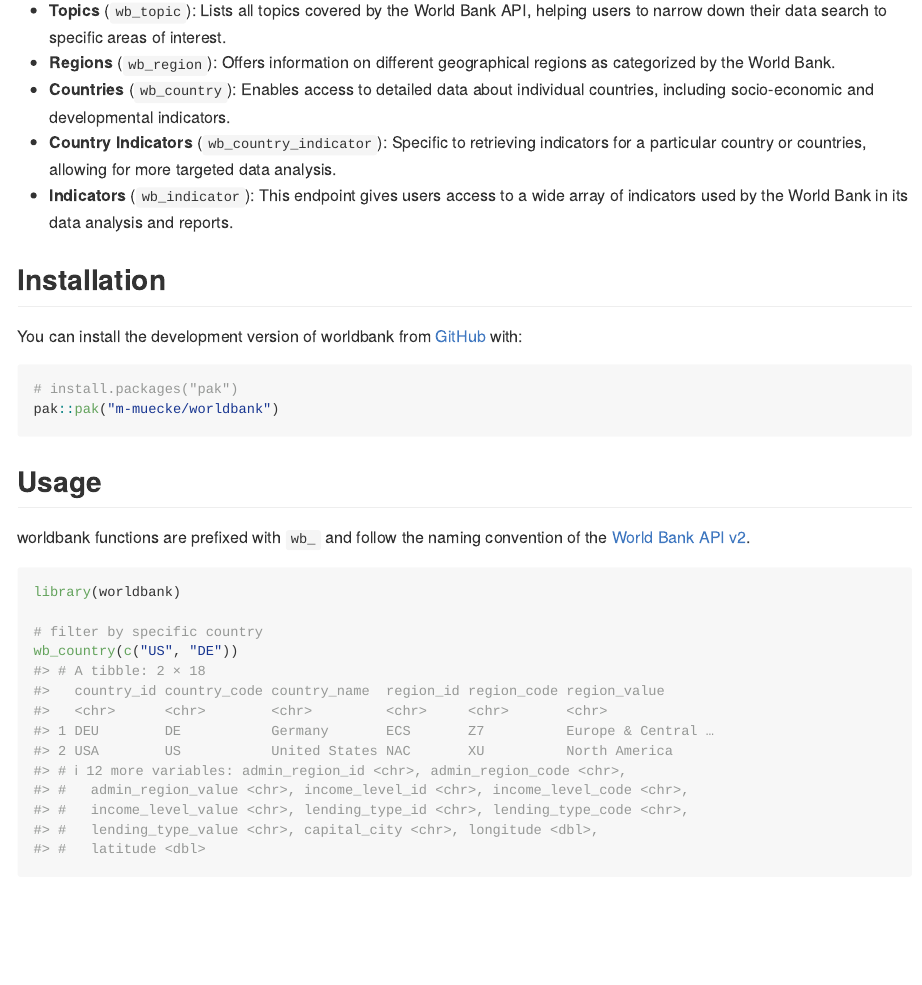
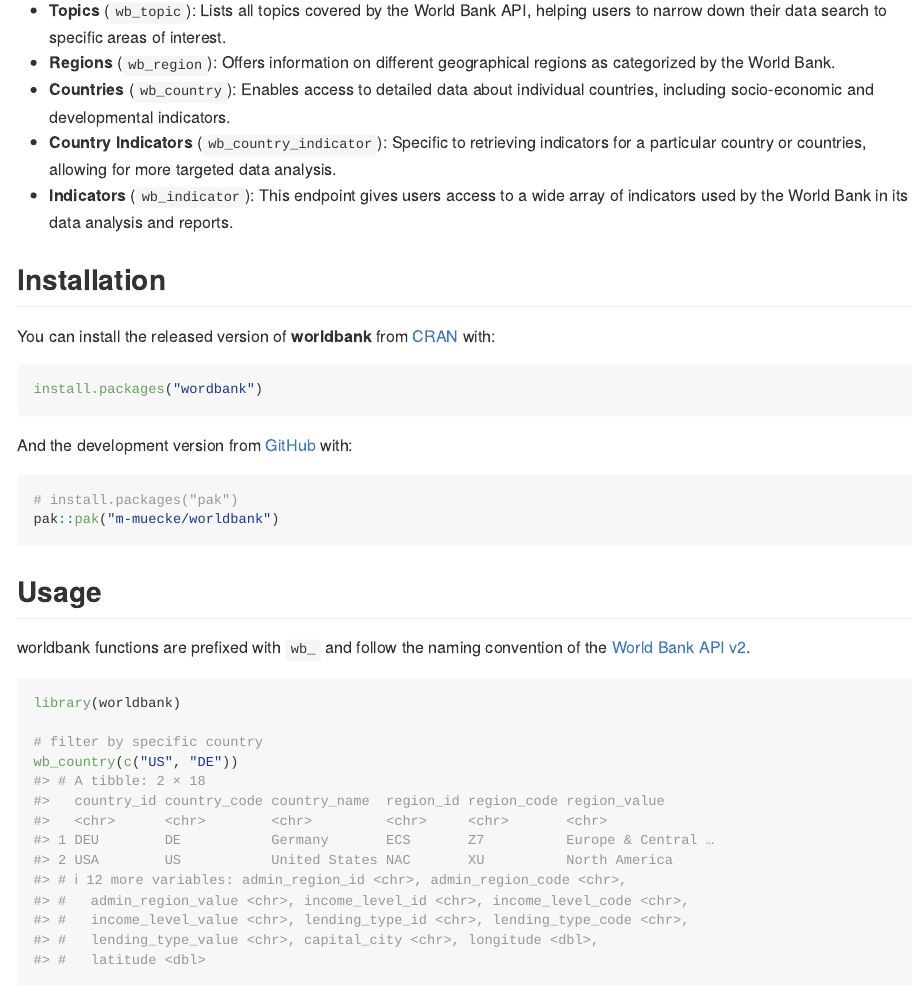
Before and after one commit to m-muecke/worldbank, an R Markdown document (README.Rmd): the page in a window 1100 px wide, from 500 px down. The pictures show the output file README.md that the author committed with the source, drawn offline in the style of GitHub; badge pictures from the web are left out.

Commit message:
docs(readme): add cran installation instruction

````diff
--- a/README.Rmd
+++ b/README.Rmd
@@ -43,7 +43,14 @@ Below is an overview of the available endpoints and their corresponding function
 - **Indicators** (`wb_indicator`): This endpoint gives users access to a wide array of indicators used by the World Bank in its data analysis and reports.
 
 ## Installation
-You can install the development version of worldbank from [GitHub](https://github.com/) with:
+
+You can install the released version of **worldbank** from [CRAN](https://CRAN.R-project.org) with:
+
+```{r, eval = FALSE}
+install.packages("wordbank")
+```
+
+And the development version from [GitHub](https://github.com/) with:
 
 ```{r, eval = FALSE}
 # install.packages("pak")
````
Also changed, not shown: README.md.
